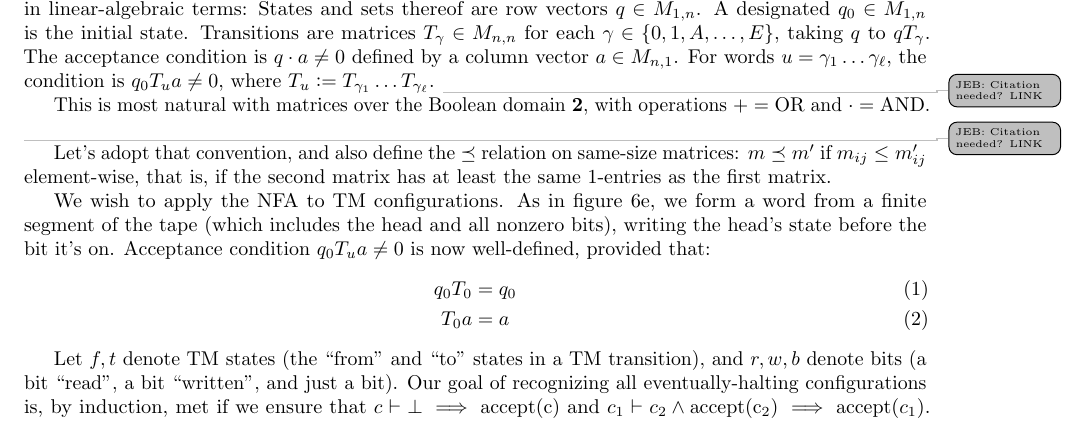
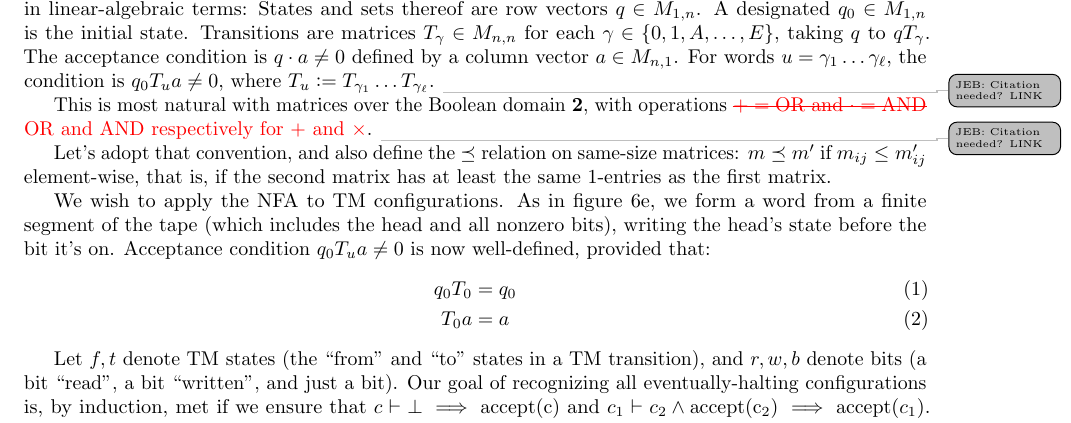
Before and after one commit to bbchallenge/bbchallenge-proofs, a LaTeX paper (deciders/correctness-deciders.tex, which reads deciders/decider-finite-automata-reduction.tex): part of page 16 of 23, cut so that both start at the same text. Compiled offline with pdfLaTeX.

Commit message:
Comments

```diff
--- a/deciders/decider-finite-automata-reduction.tex
+++ b/deciders/decider-finite-automata-reduction.tex
@@ -157,7 +157,7 @@ The acceptance condition is $q\cdot a\ne 0$ defined by a column vector $a\in M_{
 For words $u=\gamma_1\dots\gamma_\ell$, the condition is $q_0 T_u a\ne 0$, where $T_u\mathrel{\mathop:}=T_{\gamma_1}\dots T_{\gamma_\ell}$.
 \todo{JEB: Citation needed? \href{https://planetmath.org/matrixcharacterizationsofautomata}{LINK}}
 
-This is most natural with matrices over the Boolean domain $\mathbf{2}$, with operations $+=\operatorname{OR}$ and $\cdot=\operatorname{AND}$.
+This is most natural with matrices over the Boolean domain $\mathbf{2}$, with operations \tss{$+=\operatorname{OR}$ and $\cdot=\operatorname{AND}$}{$\operatorname{OR}$ and $\operatorname{AND}$ respectively for $+$ and $\times$}.
 \todo{JEB: Citation needed? \href{https://en.wikipedia.org/wiki/Two-element_Boolean_algebra}{LINK}}
 
 Let's adopt that convention, and also define the $\preceq$ relation on same-size matrices: $m\preceq m'$ if $m_{ij}\le m'_{ij}$ element-wise,
```
Also changed, not shown: deciders/correctness-deciders.pdf.
